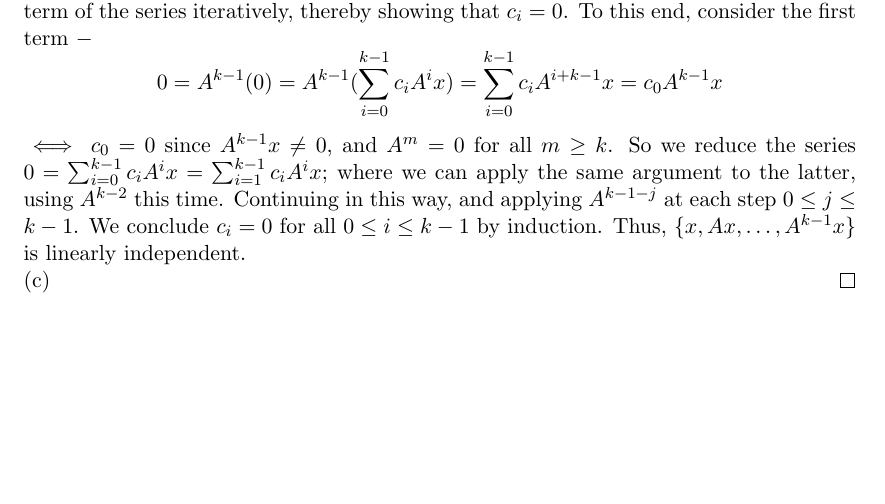
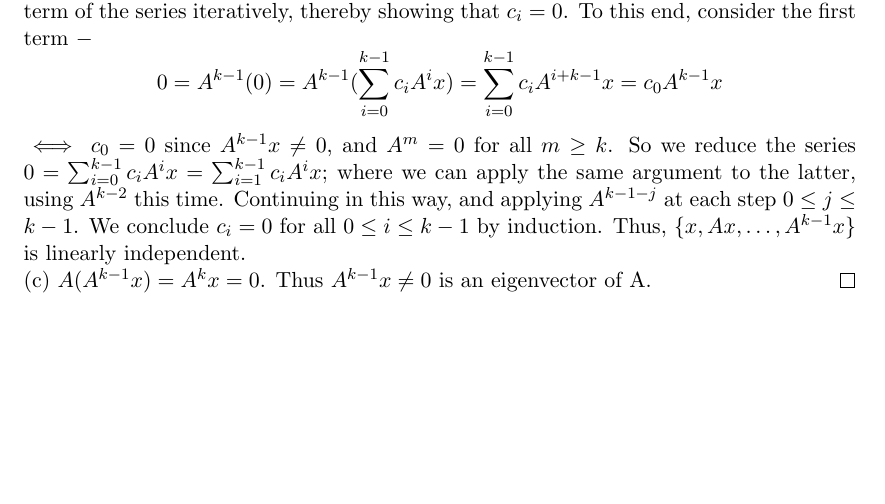
Before and after one commit to dansok/Mathematics, a LaTeX problem sheet (linear-algebra-2/hw2.tex): part of the page, cut so that both start at the same text. Compiled offline with pdfLaTeX.

Commit message:
Update hw2.tex
answering question (2)(c)

```diff
--- a/linear-algebra-2/hw2.tex
+++ b/linear-algebra-2/hw2.tex
@@ -68,7 +68,7 @@ Let $A$ be $n \times n$. Let $A^k = 0; A^{k-1} \ne 0$ for some $k > 0$.
 \\ (b) Define $N_j := \mathbf{Null}(A^j)$, as before. Note, $A^m = 0$ for all $m \ge k$. Let $x$ be such that $A^{k-1}x \ne 0$. Then for all $j < k-1$, $A^j x \ne 0$ either, since $N_j \subset N_{k-1}$. Now, keeping with the convention $A^0 = I$, suppose $\sum_{i = 0}^{k-1} c_i A^i x = 0$. We show how to pick off the first term of the series iteratively, thereby showing that $c_i = 0$. To this end, consider the first term $-$
 $$0 = A^{k-1}(0) = A^{k-1}(\sum_{i = 0}^{k-1} c_i A^i x) = \sum_{i = 0}^{k-1} c_i A^{i+k-1} x = c_0 A^{k-1} x$$
 $\iff c_0 = 0$ since $A^{k-1}x \ne 0$, and $A^m = 0$ for all $m \ge k$. So we reduce the series $0 = \sum_{i = 0}^{k-1} c_i A^i x = \sum_{i = 1}^{k-1} c_i A^i x$; where we can apply the same argument to the latter, using $A^{k-2}$ this time. Continuing in this way, and applying $A^{k-1-j}$ at each step $ 0 \le j \le k-1$. We conclude $c_i = 0$ for all $ 0 \le i \le k-1$ by induction. Thus, $\{x, Ax, \ldots, A^{k-1}x\}$ is linearly independent.
-\\(c)
+\\(c) $A(A^{k-1} x) = A^k x = 0$. Thus $A^{k-1} x \ne 0$ is an eigenvector of A.
 \end{proof}
 
 \end{document}
```
